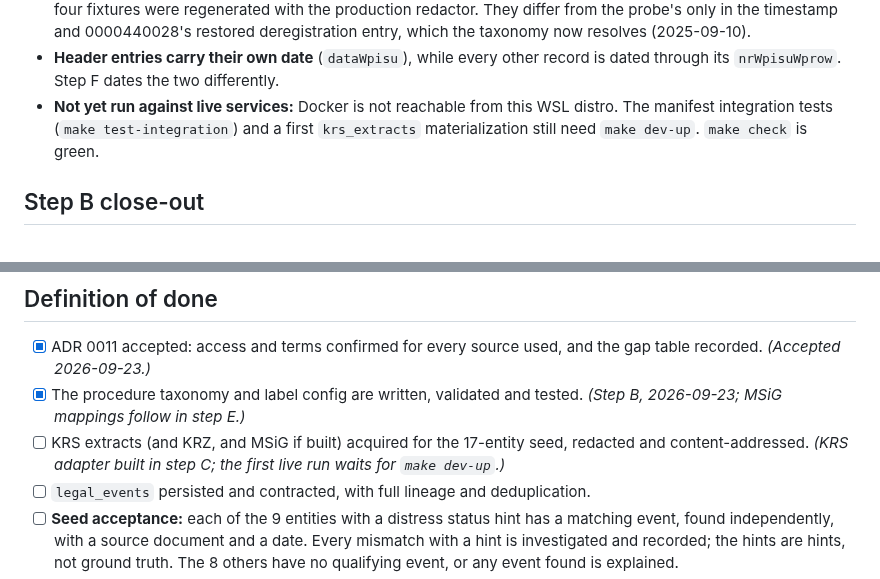
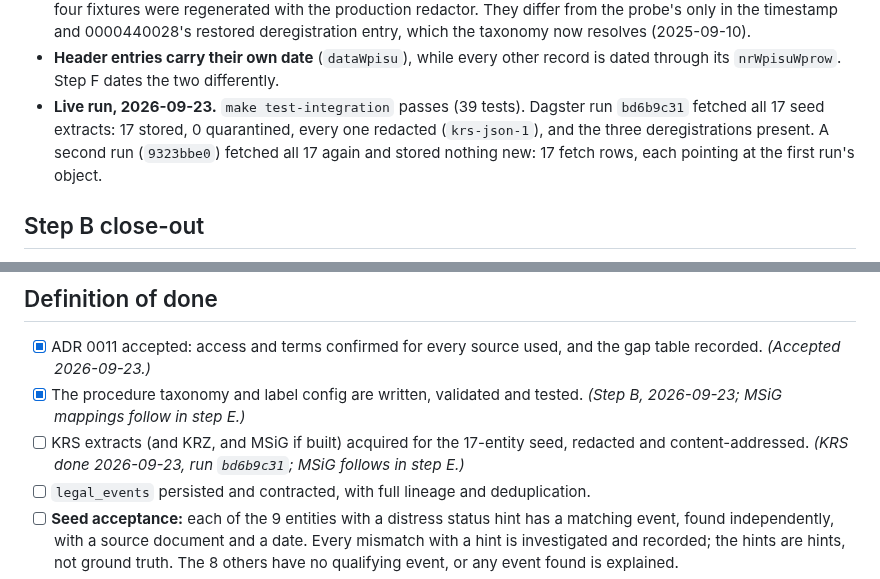
Before and after one commit to odrive881/Polish-Corporate-Distress-Radar, a Markdown page: docs/plans/0008-phase-4-legal-events-outcome-labels.md, 2 parts joined by grey strips. Drawn GitHub-style.

Commit message:
Plan 0008 step C: record the first live krs_extracts runs
Co-Authored-By: Claude Opus 5.5 <noreply@anthropic.com>

```diff
--- a/docs/plans/0008-phase-4-legal-events-outcome-labels.md
+++ b/docs/plans/0008-phase-4-legal-events-outcome-labels.md
@@ -29,9 +29,10 @@ decision 3; CLAUDE.md and AGENT_SPEC §2 now name the registry redaction. What i
   timestamp and 0000440028's restored deregistration entry, which the taxonomy now resolves (2025-09-10).
 - **Header entries carry their own date** (`dataWpisu`), while every other record is dated through its
   `nrWpisuWprow`. Step F dates the two differently.
-- **Not yet run against live services:** Docker is not reachable from this WSL distro. The manifest integration
-  tests (`make test-integration`) and a first `krs_extracts` materialization still need `make dev-up`. `make check`
-  is green.
+- **Live run, 2026-09-23.** `make test-integration` passes (39 tests). Dagster run `bd6b9c31` fetched all 17 seed
+  extracts: 17 stored, 0 quarantined, every one redacted (`krs-json-1`), and the three deregistrations present. A
+  second run (`9323bbe0`) fetched all 17 again and stored nothing new: 17 fetch rows, each pointing at the first
+  run's object.
 
 ## Step B close-out
 
@@ -406,7 +407,7 @@ unredacted is committed, and `test_no_fixture_contains_personal_data` must cover
 
 - [x] ADR 0011 accepted: access and terms confirmed for every source used, and the gap table recorded. *(Accepted 2026-09-23.)*
 - [x] The procedure taxonomy and label config are written, validated and tested. *(Step B, 2026-09-23; MSiG mappings follow in step E.)*
-- [ ] KRS extracts (and KRZ, and MSiG if built) acquired for the 17-entity seed, redacted and content-addressed. *(KRS adapter built in step C; the first live run waits for `make dev-up`.)*
+- [ ] KRS extracts (and KRZ, and MSiG if built) acquired for the 17-entity seed, redacted and content-addressed. *(KRS done 2026-09-23, run `bd6b9c31`; MSiG follows in step E.)*
 - [ ] `legal_events` persisted and contracted, with full lineage and deduplication.
 - [ ] **Seed acceptance:** each of the 9 entities with a distress status hint has a matching event, found
       independently, with a source document and a date. Every mismatch with a hint is investigated and recorded;
```
